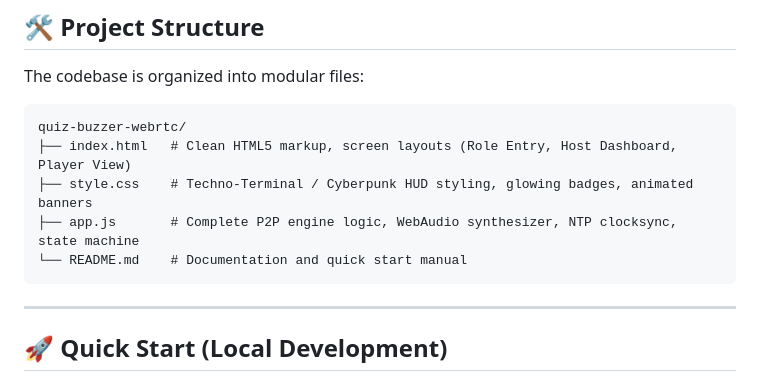
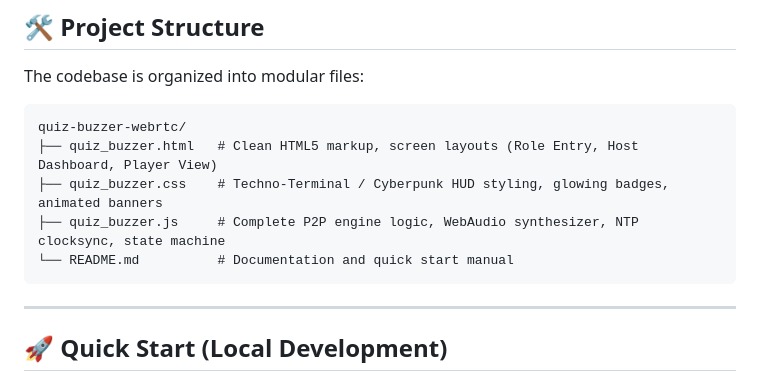
Before and after one commit to DashBlank/BuzzShell, a Markdown page: README.md, the part around the change. Drawn GitHub-style.

Commit message:
Update README.md
Update the file names

````diff
--- a/README.md
+++ b/README.md
@@ -25,10 +25,10 @@ The codebase is organized into modular files:
 
 ```
 quiz-buzzer-webrtc/
-├── index.html   # Clean HTML5 markup, screen layouts (Role Entry, Host Dashboard, Player View)
-├── style.css    # Techno-Terminal / Cyberpunk HUD styling, glowing badges, animated banners
-├── app.js       # Complete P2P engine logic, WebAudio synthesizer, NTP clocksync, state machine
-└── README.md    # Documentation and quick start manual
+├── quiz_buzzer.html   # Clean HTML5 markup, screen layouts (Role Entry, Host Dashboard, Player View)
+├── quiz_buzzer.css    # Techno-Terminal / Cyberpunk HUD styling, glowing badges, animated banners
+├── quiz_buzzer.js     # Complete P2P engine logic, WebAudio synthesizer, NTP clocksync, state machine
+└── README.md          # Documentation and quick start manual
 ```
 
 ---
````
